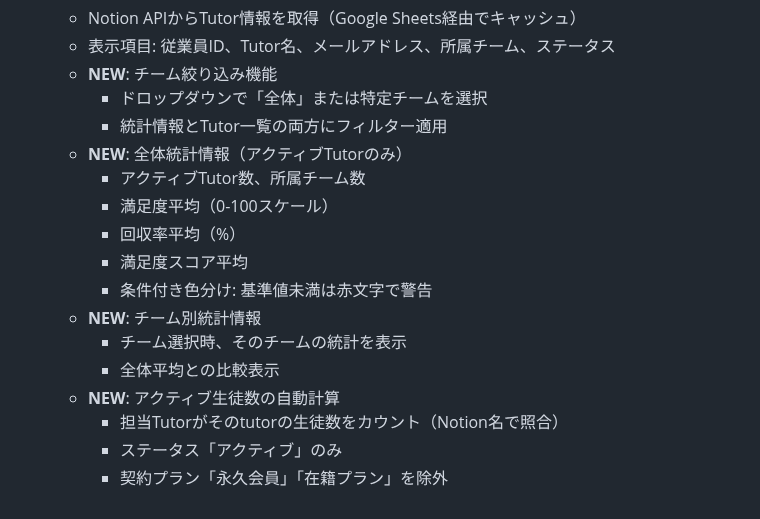
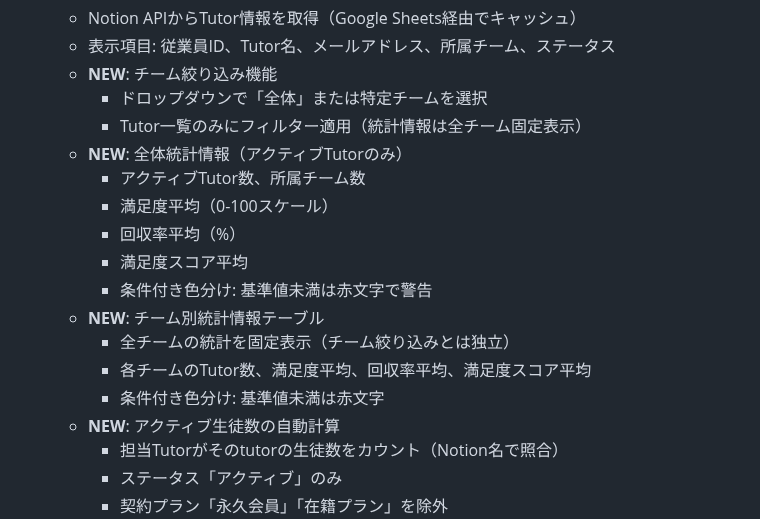
Before and after one commit to kyo10310415/wannav-student-management, a Markdown page: README.md, the part around the change. Rendered like a GitHub page.

Commit message:
Update README: Clarify that team filter only affects tutor list, not statistics

```diff
--- a/README.md
+++ b/README.md
@@ -27,16 +27,17 @@ VTuber育成スクール「WannaV」の生徒様情報を一元管理するシ
    - 表示項目: 従業員ID、Tutor名、メールアドレス、所属チーム、ステータス
    - **NEW**: チーム絞り込み機能
      - ドロップダウンで「全体」または特定チームを選択
-     - 統計情報とTutor一覧の両方にフィルター適用
+     - Tutor一覧のみにフィルター適用（統計情報は全チーム固定表示）
    - **NEW**: 全体統計情報（アクティブTutorのみ）
      - アクティブTutor数、所属チーム数
      - 満足度平均（0-100スケール）
      - 回収率平均（%）
      - 満足度スコア平均
      - 条件付き色分け: 基準値未満は赤文字で警告
-   - **NEW**: チーム別統計情報
-     - チーム選択時、そのチームの統計を表示
-     - 全体平均との比較表示
+   - **NEW**: チーム別統計情報テーブル
+     - 全チームの統計を固定表示（チーム絞り込みとは独立）
+     - 各チームのTutor数、満足度平均、回収率平均、満足度スコア平均
+     - 条件付き色分け: 基準値未満は赤文字
    - **NEW**: アクティブ生徒数の自動計算
      - 担当Tutorがそのtutorの生徒数をカウント（Notion名で照合）
      - ステータス「アクティブ」のみ
```
